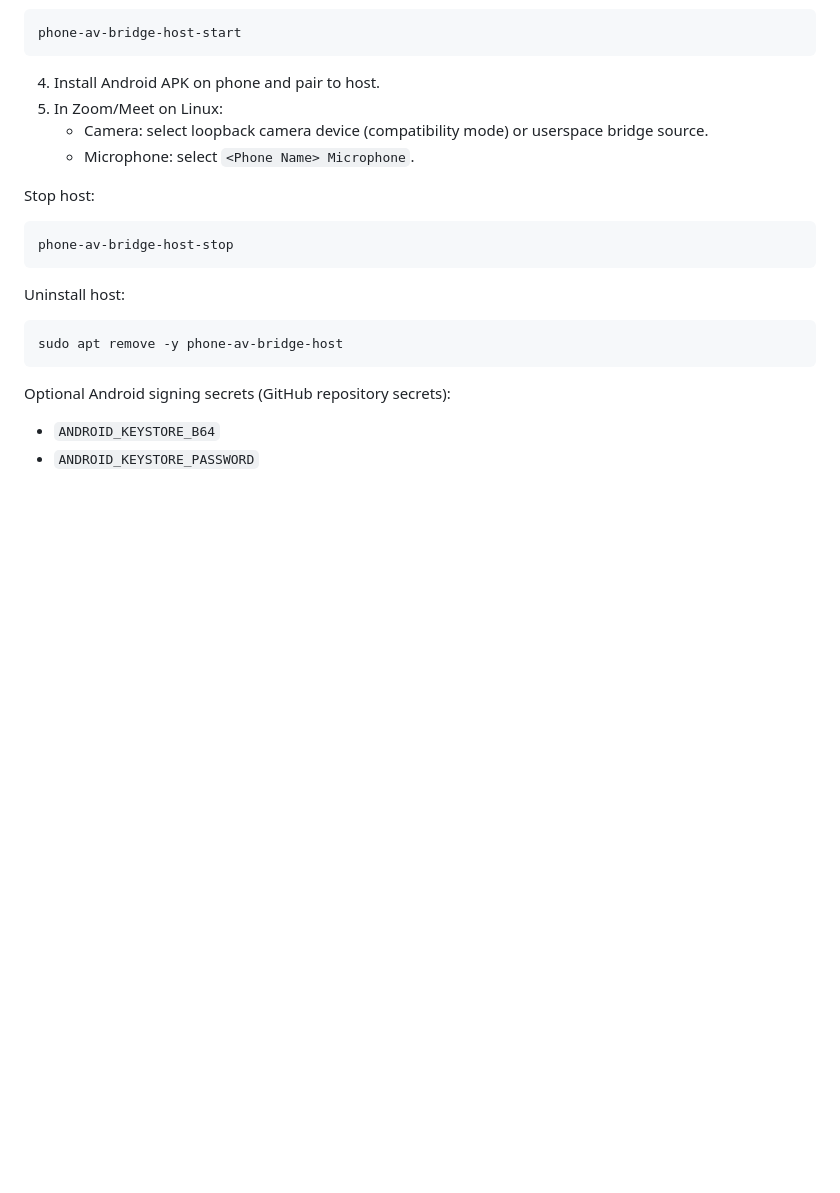
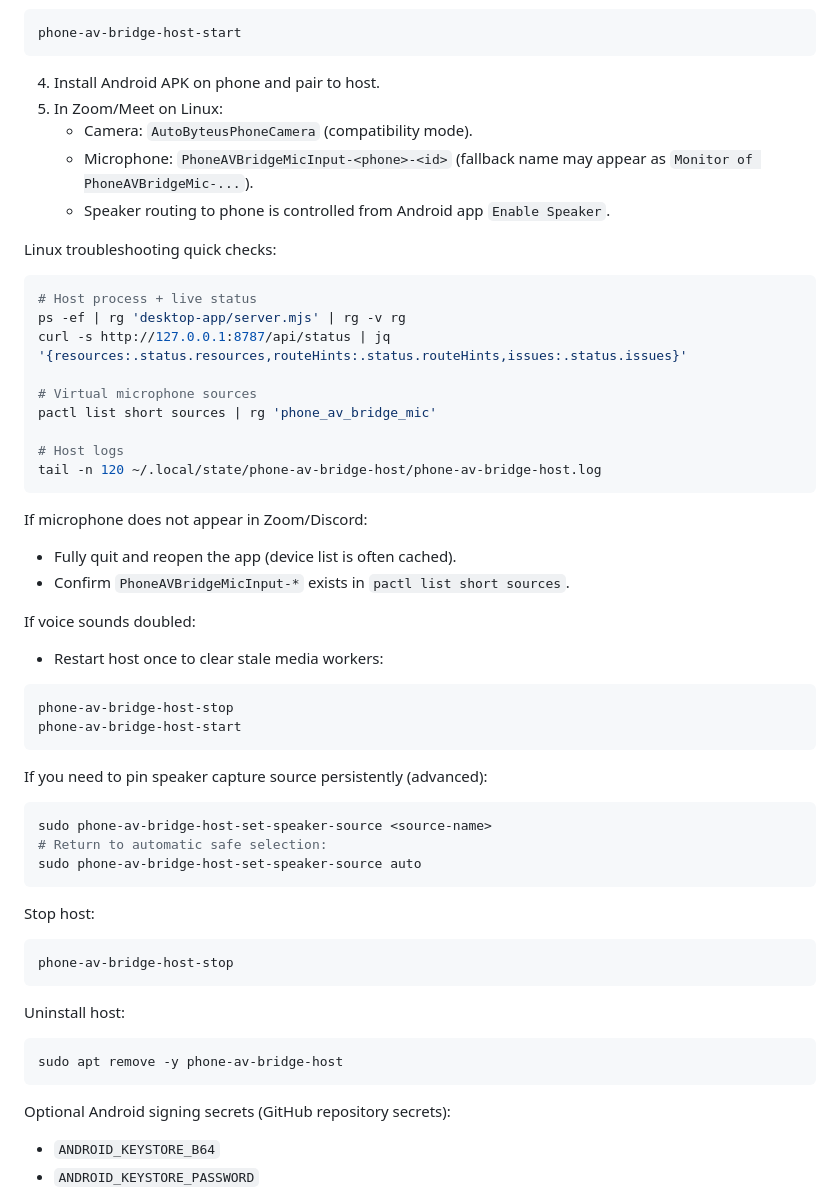
Before and after one commit to ryan-zheng-teki/phone-av-bridge, a Markdown page: README.md, the part around the change. Rendered like a GitHub page; blank space fills up the shorter version.

Commit message:
docs(linux): add practical setup and troubleshooting guide

````diff
--- a/README.md
+++ b/README.md
@@ -206,8 +206,43 @@ phone-av-bridge-host-start
 
 4. Install Android APK on phone and pair to host.
 5. In Zoom/Meet on Linux:
-   - Camera: select loopback camera device (compatibility mode) or userspace bridge source.
-   - Microphone: select `<Phone Name> Microphone`.
+   - Camera: `AutoByteusPhoneCamera` (compatibility mode).
+   - Microphone: `PhoneAVBridgeMicInput-<phone>-<id>` (fallback name may appear as `Monitor of PhoneAVBridgeMic-...`).
+   - Speaker routing to phone is controlled from Android app `Enable Speaker`.
+
+Linux troubleshooting quick checks:
+
+```bash
+# Host process + live status
+ps -ef | rg 'desktop-app/server.mjs' | rg -v rg
+curl -s http://127.0.0.1:8787/api/status | jq '{resources:.status.resources,routeHints:.status.routeHints,issues:.status.issues}'
+
+# Virtual microphone sources
+pactl list short sources | rg 'phone_av_bridge_mic'
+
+# Host logs
+tail -n 120 ~/.local/state/phone-av-bridge-host/phone-av-bridge-host.log
+```
+
+If microphone does not appear in Zoom/Discord:
+- Fully quit and reopen the app (device list is often cached).
+- Confirm `PhoneAVBridgeMicInput-*` exists in `pactl list short sources`.
+
+If voice sounds doubled:
+- Restart host once to clear stale media workers:
+
+```bash
+phone-av-bridge-host-stop
+phone-av-bridge-host-start
+```
+
+If you need to pin speaker capture source persistently (advanced):
+
+```bash
+sudo phone-av-bridge-host-set-speaker-source <source-name>
+# Return to automatic safe selection:
+sudo phone-av-bridge-host-set-speaker-source auto
+```
 
 Stop host:
 
````
Also changed, not shown: desktop-av-bridge-host/README.md (+22 -0 lines).
